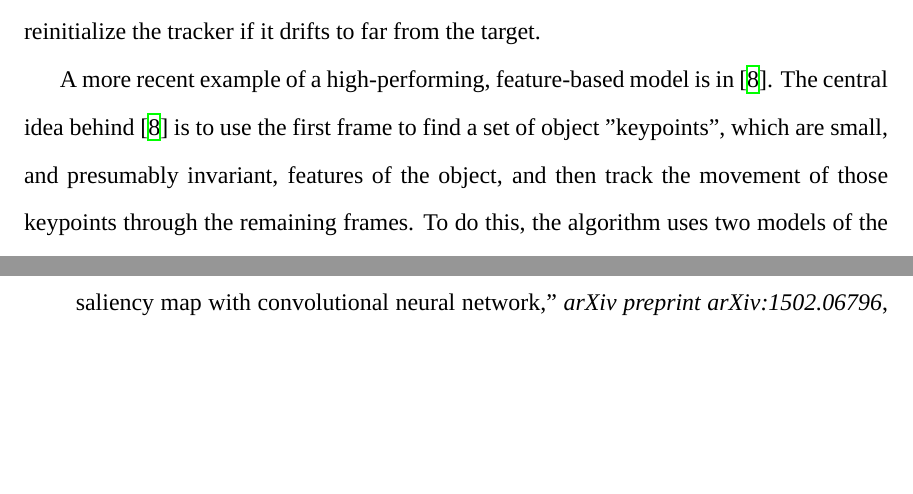
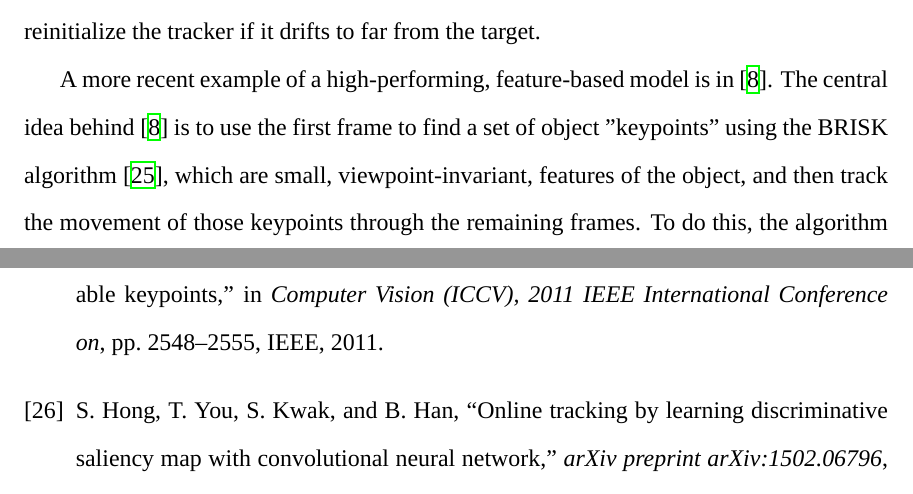
Before and after one commit to iandreariley/thesis, a LaTeX document (report.tex, which reads references.bib): two parts of pages 14 and 44 of 46, joined at a grey line, cut so that both start at the same text, the shorter picture padded with empty space. Compiled offline with XeLaTeX; a missing font is replaced by an installed copy or a similar font.

Commit message:
Add BRISK reference.

```diff
--- a/references.bib
+++ b/references.bib
@@ -459,0 +464,5 @@ author={
+  booktitle={Computer Vision (ICCV), 2011 IEEE International Conference on},
+  pages={2548--2555},
+  year={2011},
+  organization={IEEE}
+}
--- a/report.tex
+++ b/report.tex
@@ -193,7 +193,7 @@ At first, the difference between tracking and detection may seem trivial. Howeve
 
 For the tracking component, Kalal uses the Median-Flow tracker he developed in \cite{kalal2010forward}. The Median-Flow tracker uses the concept of optical flow \cite{horn1981determining} to determine the frame-to-frame movement of keypoints on the object. The tracker uses optical flow to predict the new position of keypoints in each frame, and then eliminates some of them based on a confidence metric. Since the tracker is prone to drift and error, the detector is used to reinitialize the tracker if it drifts to far from the target.
 
-A more recent example of a high-performing, feature-based model is in \cite{Nebehay2015CVPR}. The central idea behind \cite{Nebehay2015CVPR} is to use the first frame to find a set of object "keypoints", which are small, and presumably invariant, features of the object, and then track the movement of those keypoints through the remaining frames. To do this, the algorithm uses two models of the object. One of the models is static while the other is "adaptive" meaning it is updated with new information about the object during tracking. The static model is simply the set of keypoints discovered in the first frame. This is a trustworthy representation of the object because it is selected by the user, and will not drift, since it is never updated. The dynamic model is the set of target keypoints in the previous frame. This model is necessary to deal with scaling, rotation, occlusion and object deformation.
+A more recent example of a high-performing, feature-based model is in \cite{Nebehay2015CVPR}. The central idea behind \cite{Nebehay2015CVPR} is to use the first frame to find a set of object "keypoints" using the BRISK algorithm \cite{leutenegger2011brisk}, which are small, viewpoint-invariant, features of the object, and then track the movement of those keypoints through the remaining frames. To do this, the algorithm uses two models of the object. One of the models is static while the other is "adaptive" meaning it is updated with new information about the object during tracking. The static model is simply the set of keypoints discovered in the first frame. This is a trustworthy representation of the object because it is selected by the user, and will not drift, since it is never updated. The dynamic model is the set of target keypoints in the previous frame. This model is necessary to deal with scaling, rotation, occlusion and object deformation.
 
 At each time step, the following procedure is used to find the new target location: The entire image is searched globally for keypoints that correspond to the keypoints in static model. A point in the current frame is considered a match to a point in the static model, if the distance between them is below a certain threshold, and they are much closer to each other than any of the other candidate keypoints. Matches to the adaptive model are found using optical flow. If both the static and adaptive models match the same keypoint, the static match overrules, as the static model is invariant throughout tracking. Candidate keypoints are then grouped using an agglomerative clustering algorithm along a dissimilarity metric given as
 \begin{gather*}
```
Also changed, not shown: references.bib (4 more changed lines), report.tex (2 more changed lines).
